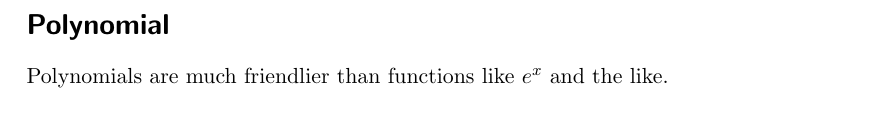
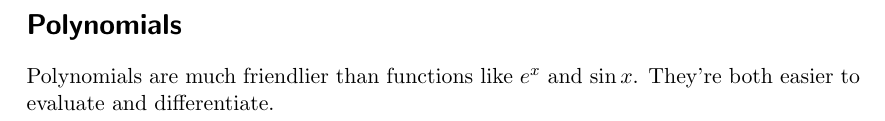
Before and after one commit to isabeldahlgren/note-bank, a LaTeX document (SF10003/Polynomials.tex): part of the page, cut at the place of the change. Compiled offline with pdfLaTeX.

Commit message:
Update Polynomials.tex

```diff
--- a/SF10003/Polynomials.tex
+++ b/SF10003/Polynomials.tex
@@ -3,8 +3,8 @@
 \newtheorem{theorem}{Theorem}
 \begin{document}
 
-\section*{Polynomial}
+\section*{Polynomials}
 
-Polynomials are much friendlier than functions like $e^x$ and the like.
+Polynomials are much friendlier than functions like $e^x$ and $\sin x$. They're both easier to evaluate and differentiate.
 
 \end{document}
```
